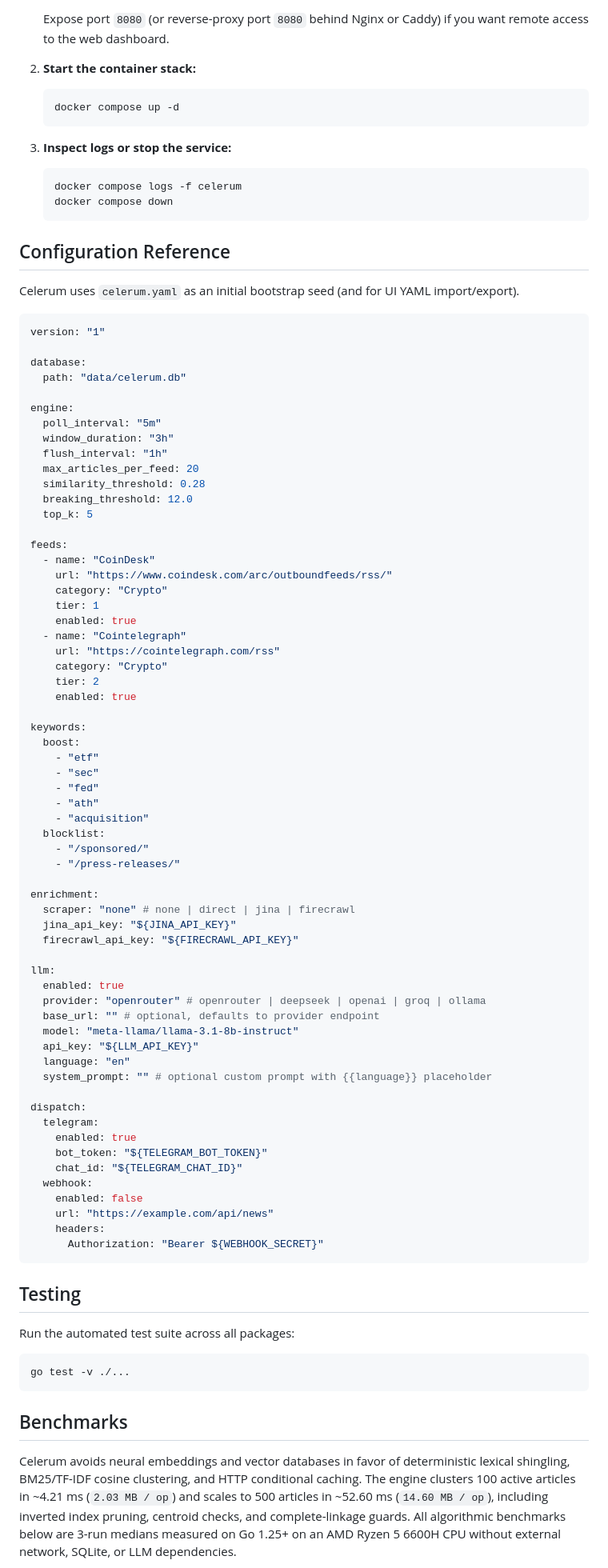
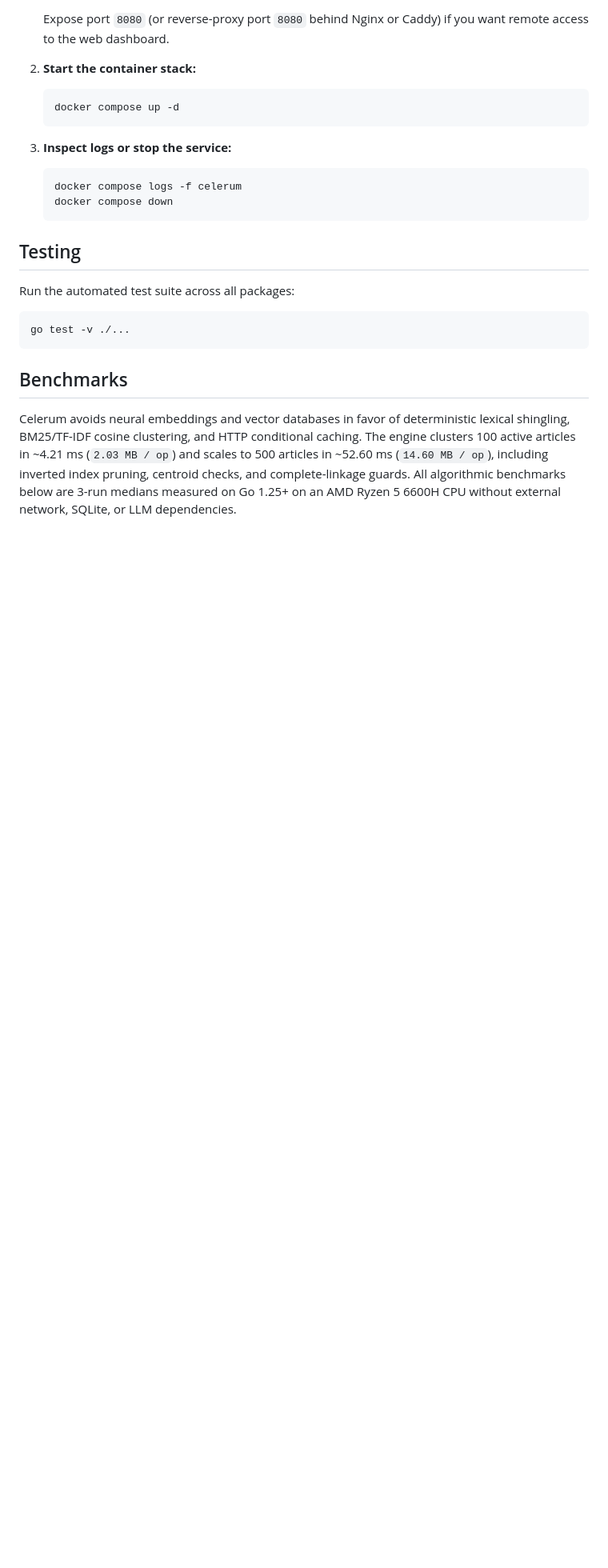
Before and after one commit to rafifmsn/celerum, a Markdown page: README.md, the part around one of its changes. Shown at 80% size. Drawn GitHub-style; blank space fills up the shorter version.

````diff
--- a/README.md
+++ b/README.md
@@ -168,74 +136,6 @@ For 24/7 operation on a server or VPS, run Celerum via Docker Compose with persi
    docker compose logs -f celerum
    docker compose down
    ```
-
-## Configuration Reference
-
-Celerum uses `celerum.yaml` as an initial bootstrap seed (and for UI YAML import/export).
-
-```yaml
-version: "1"
-
-database:
-  path: "data/celerum.db"
-
-engine:
-  poll_interval: "5m"
-  window_duration: "3h"
-  flush_interval: "1h"
-  max_articles_per_feed: 20
-  similarity_threshold: 0.28
-  breaking_threshold: 12.0
-  top_k: 5
-
-feeds:
-  - name: "CoinDesk"
-    url: "https://www.coindesk.com/arc/outboundfeeds/rss/"
-    category: "Crypto"
-    tier: 1
-    enabled: true
-  - name: "Cointelegraph"
-    url: "https://cointelegraph.com/rss"
-    category: "Crypto"
-    tier: 2
-    enabled: true
-
-keywords:
-  boost:
-    - "etf"
-    - "sec"
-    - "fed"
-    - "ath"
-    - "acquisition"
-  blocklist:
-    - "/sponsored/"
-    - "/press-releases/"
-
-enrichment:
-  scraper: "none" # none | direct | jina | firecrawl
-  jina_api_key: "${JINA_API_KEY}"
-  firecrawl_api_key: "${FIRECRAWL_API_KEY}"
-
-llm:
-  enabled: true
-  provider: "openrouter" # openrouter | deepseek | openai | groq | ollama
-  base_url: "" # optional, defaults to provider endpoint
-  model: "meta-llama/llama-3.1-8b-instruct"
-  api_key: "${LLM_API_KEY}"
-  language: "en"
-  system_prompt: "" # optional custom prompt with {{language}} placeholder
-
-dispatch:
-  telegram:
-    enabled: true
-    bot_token: "${TELEGRAM_BOT_TOKEN}"
-    chat_id: "${TELEGRAM_CHAT_ID}"
-  webhook:
-    enabled: false
-    url: "https://example.com/api/news"
-    headers:
-      Authorization: "Bearer ${WEBHOOK_SECRET}"
-```
 
 ## Testing
 
````
Also changed, not shown: other parts of README.md (+56 -110 lines), celerum-thumb-1.jpg (added), celerum-thumb-2.jpg (added), celerum-thumb.jpg (deleted), 4 other files.
